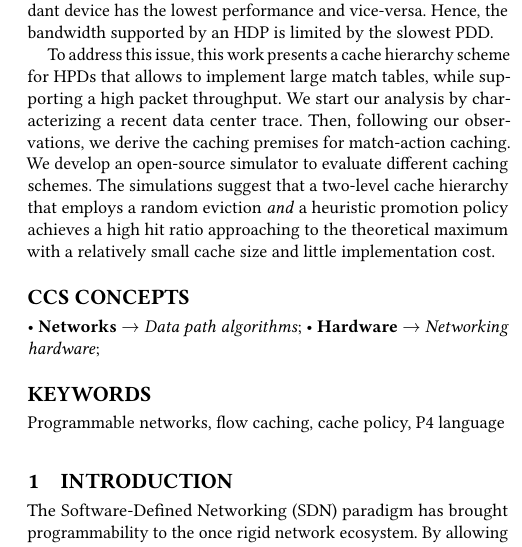
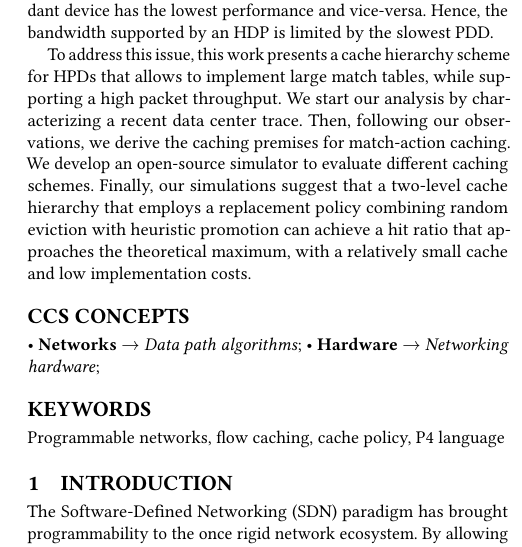
Before and after one commit to engjefersonsantiago/Infinite_MT, a LaTeX paper (Paper/sample-sigconf.tex, which reads Paper/abstract.tex): part of one column of page 1 of 7, cut so that both start at the same text. Compiled offline with pdfLaTeX.

Commit message:
Submitted

```diff
--- a/Paper/abstract.tex
+++ b/Paper/abstract.tex
@@ -1,16 +1,13 @@
 The P4 language and modern programmable dataplanes have redrawn the networking landscape by allowing full data path programming in SDN environments.
 P4 offers an explicit imperative match-action-based programming model, which is the main processing abstraction in programmable dataplanes.
 However, modern programmable dataplanes lack the memory capacity to implement large match tables.
-% Faut-il préciser que l on considere ASIC + autres targets?
 Recent research has suggested to use heterogeneous programmable dataplanes (HDPs) to increase the memory capacity.
 Such an HDP is made of different programmable dataplane devices (PDDs).
 Each of these devices has its own memory capacity and processing capabilities, in a way that the most memory abundant device has the lowest performance and vice-versa.
 Hence, the bandwidth supported by an HDP is limited by the slowest PDD.
-% Il faudrait clarifier que le devices avec le plus de mémoire est celui le plus lent.
 
 To address this issue, this work presents a cache hierarchy scheme for HPDs that allows to implement large match tables, while supporting a high packet throughput.
 We start our analysis by characterizing a recent data center trace.
 Then, following our observations, we derive the caching premises for match-action caching.
 We develop an open-source simulator to evaluate different caching schemes.
-The simulations suggest that a two-level cache hierarchy that employs a random eviction \textit{and} a heuristic promotion policy achieves a high hit ratio approaching to the theoretical maximum with a relatively small cache size and little implementation cost.
-% Manque de resultats. Quellles sont les conclusions?
+Finally, our simulations suggest that a two-level cache hierarchy that employs a replacement policy combining random eviction with heuristic promotion can achieve a hit ratio that approaches the theoretical maximum, with a relatively small cache and low implementation costs.
```
